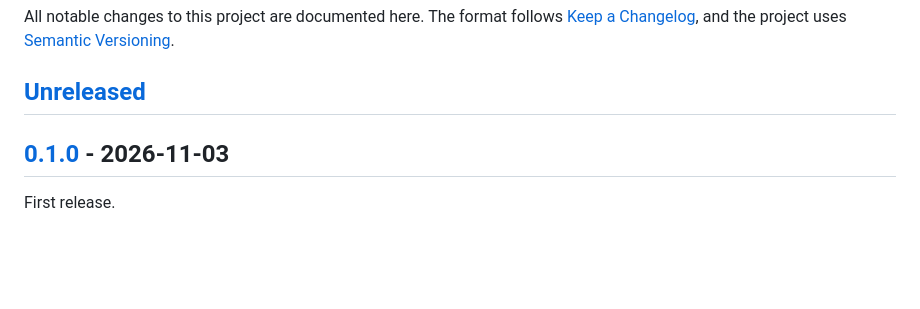
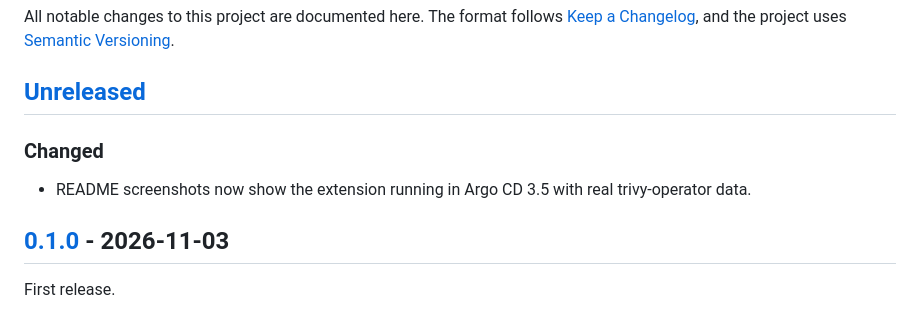
Before and after one commit to trappiz/argocd-ui-trivy-extension, a Markdown page: CHANGELOG.md, the part around the change. GitHub-like rendering; blank space fills up the shorter version.

```diff
--- a/CHANGELOG.md
+++ b/CHANGELOG.md
@@ -5,6 +5,11 @@ All notable changes to this project are documented here. The format follows
 [Semantic Versioning](https://semver.org/spec/v2.0.0.html).
 
 ## [Unreleased]
+
+### Changed
+
+- README screenshots now show the extension running in Argo CD 3.5 with real
+  trivy-operator data.
 
 ## [0.1.0] - 2026-11-03
 
```
Also changed, not shown: README.md (+16 -2 lines), docs/argocd-flyout.png (added), docs/argocd-misconfigurations.png (added), docs/argocd-status-panel.png (added), docs/argocd-vulnerabilities.png (added), docs/flyout.png (deleted), docs/vulnerabilities.png (deleted).
